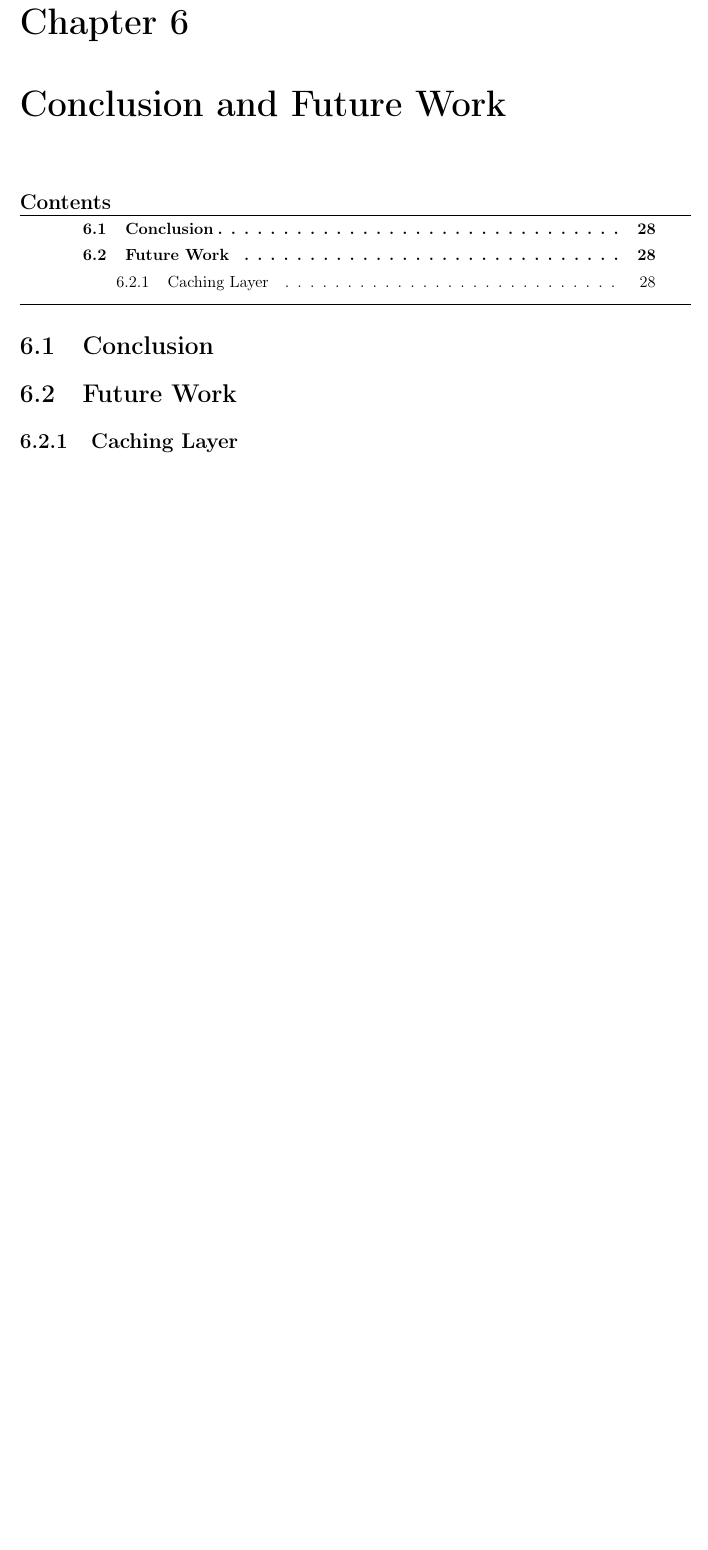
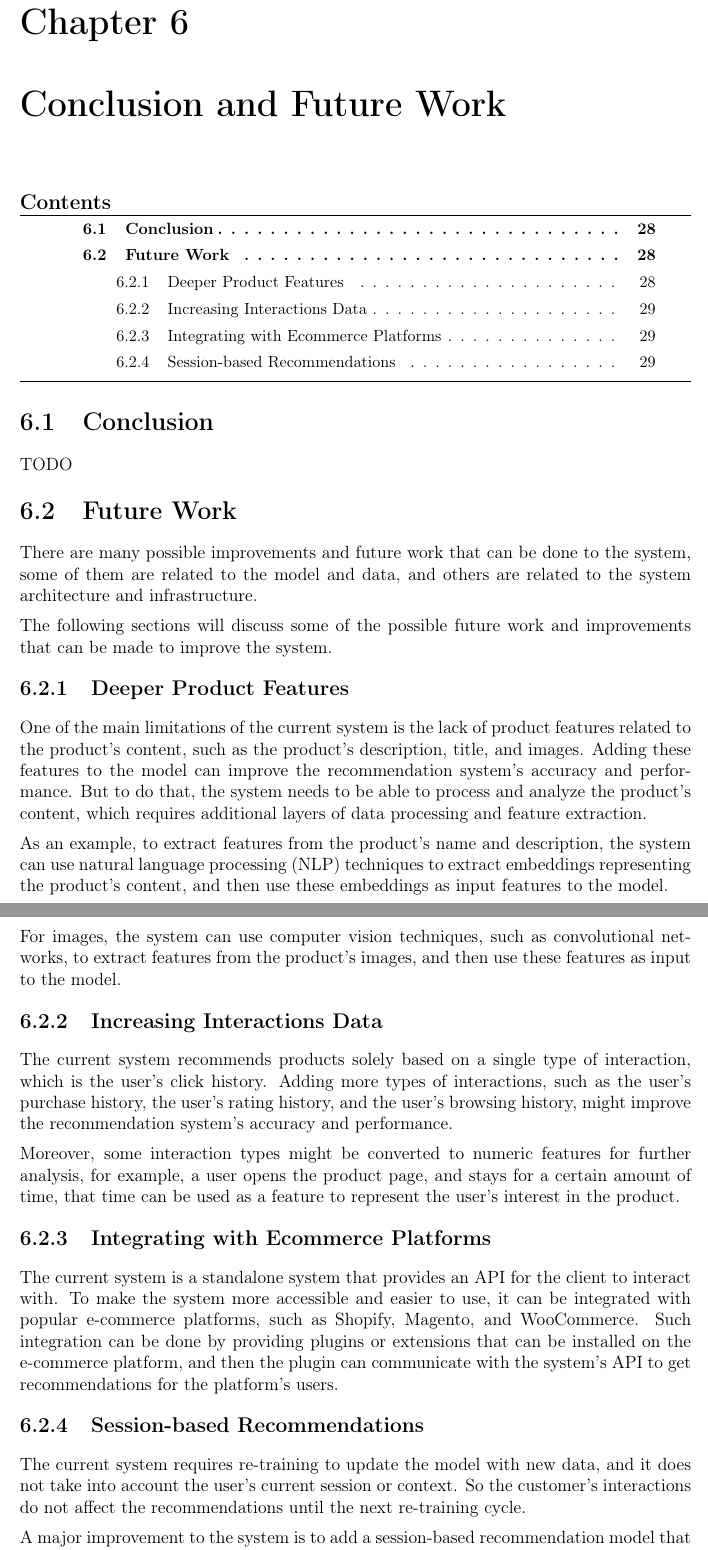
Before and after one commit to mabushelbaia/Recommendation-System, a LaTeX thesis (docs/Report/main.tex, which reads docs/Report/chapters/conclusion.tex): part of page 36 of 40 before the commit and two parts of pages 36 and 37 of 41 after it, the two joined at a grey line, cut so that both start at the same text, the shorter picture padded with empty space. Compiled offline with pdfLaTeX.

Commit message:
🌱 wrirte Future Work section

```diff
--- a/docs/Report/chapters/conclusion.tex
+++ b/docs/Report/chapters/conclusion.tex
@@ -3,6 +3,46 @@
 
 \section{Conclusion}
 
+TODO
+
 \section{Future Work}
 
-\subsection{Caching Layer}
+There are many possible improvements and future work that can be done to the system,
+some of them are related to the model and data, and others are related to the system architecture and infrastructure.
+
+The following sections will discuss some of the possible future work and improvements that can be made to improve the system.
+
+\subsection{Deeper Product Features}
+
+One of the main limitations of the current system is the lack of product features related to the product's content, such as the product's description, title, and images.
+Adding these features to the model can improve the recommendation system's accuracy and performance.
+But to do that, the system needs to be able to process and analyze the product's content, which requires additional layers of data processing and feature extraction.
+
+As an example, to extract features from the product's name and description, the system can use natural language processing (NLP)
+techniques to extract embeddings representing the product's content, and then use these embeddings as input features to the model.
+
+For images, the system can use computer vision techniques, such as convolutional networks, to extract features from the product's images, and then use these features as input to the model.
+
+\subsection{Increasing Interactions Data}
+
+The current system recommends products solely based on a single type of interaction, which is the user's click history.
+Adding more types of interactions, such as the user's purchase history, the user's rating history, and the user's browsing history,
+might improve the recommendation system's accuracy and performance.
+
+Moreover, some interaction types might be converted to numeric features for further analysis,
+ for example, a user opens the product page, and stays for a certain amount of time,
+ that time can be used as a feature to represent the user's interest in the product.
+
+ \subsection{Integrating with Ecommerce Platforms}
+
+The current system is a standalone system that provides an API for the client to interact with.
+To make the system more accessible and easier to use, it can be integrated with popular e-commerce platforms, such as Shopify, Magento, and WooCommerce.
+Such integration can be done by providing plugins or extensions that can be installed on the e-commerce platform,
+and then the plugin can communicate with the system's API to get recommendations for the platform's users.
+
+\subsection{Session-based Recommendations}
+
+The current system requires re-training to update the model with new data, and it does not take into account the user's current session or context.
+So the customer's interactions do not affect the recommendations until the next re-training cycle.
+
+A major improvement to the system is to add a session-based recommendation model that can provide real-time recommendations based on the user's current session and context.
```
Also changed, not shown: docs/Report/chapters/abstract.tex (+1 -1 lines), docs/Report/chapters/solution.tex (+3 -3 lines), docs/Report/cites.bib (+8 -0 lines), docs/Report/chapters/conclusion.tex (4 more changed lines).
